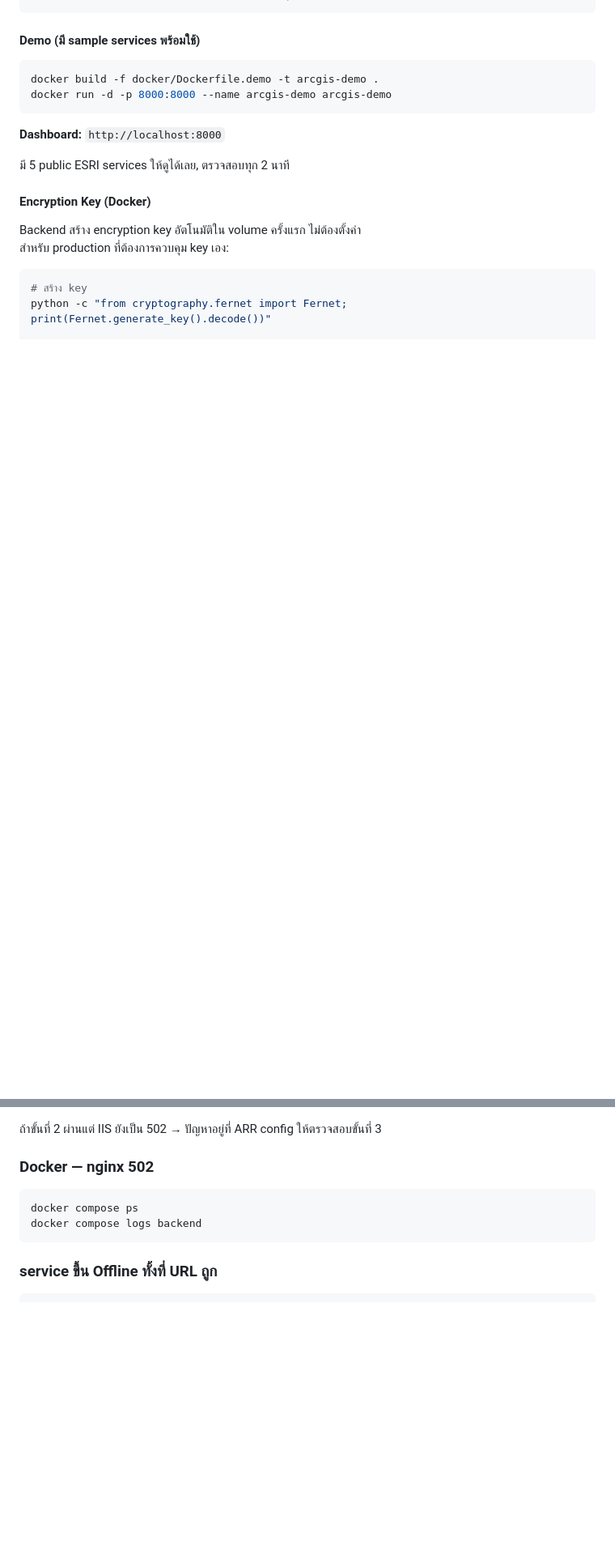
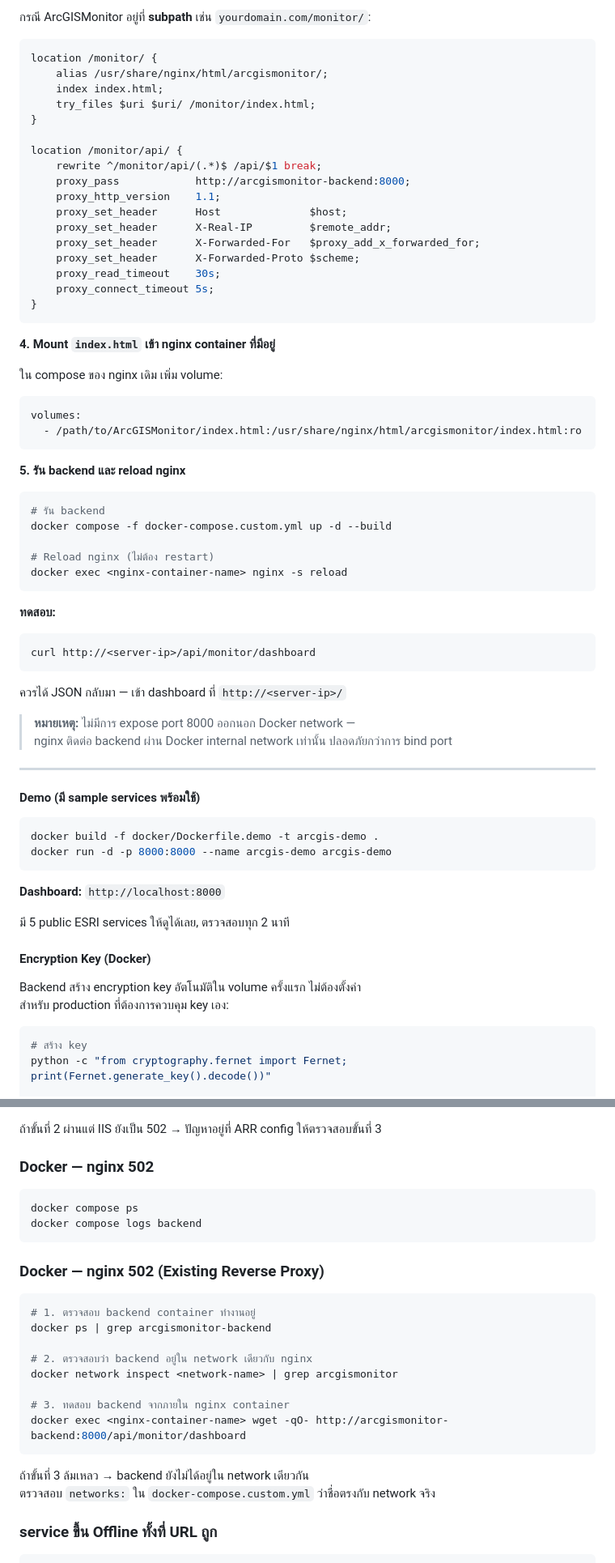
Before and after one commit to tongkhemmathat-dot/arcgisservicemonitor, a Markdown page: README.md, 2 parts joined by grey strips. Shown at 81% size. GitHub-like rendering; blank space fills up the shorter version.

````diff
--- a/README.md
+++ b/README.md
@@ -237,3 +317,57 @@ docker compose down -v               # หยุด + ลบ volumes
+กรณี ArcGISMonitor อยู่ที่ **subpath** เช่น `yourdomain.com/monitor/`:
+
+```nginx
+location /monitor/ {
+    alias /usr/share/nginx/html/arcgismonitor/;
+    index index.html;
+    try_files $uri $uri/ /monitor/index.html;
+}
+
+location /monitor/api/ {
+    rewrite ^/monitor/api/(.*)$ /api/$1 break;
+    proxy_pass            http://arcgismonitor-backend:8000;
+    proxy_http_version    1.1;
+    proxy_set_header      Host              $host;
+    proxy_set_header      X-Real-IP         $remote_addr;
+    proxy_set_header      X-Forwarded-For   $proxy_add_x_forwarded_for;
+    proxy_set_header      X-Forwarded-Proto $scheme;
+    proxy_read_timeout    30s;
+    proxy_connect_timeout 5s;
+}
+```
+
+**4. Mount `index.html` เข้า nginx container ที่มีอยู่**
+
+ใน compose ของ nginx เดิม เพิ่ม volume:
+
+```yaml
+volumes:
+  - /path/to/ArcGISMonitor/index.html:/usr/share/nginx/html/arcgismonitor/index.html:ro
+```
+
+**5. รัน backend และ reload nginx**
+
+```bash
+# รัน backend
+docker compose -f docker-compose.custom.yml up -d --build
+
+# Reload nginx (ไม่ต้อง restart)
+docker exec <nginx-container-name> nginx -s reload
+```
+
+**ทดสอบ:**
+
+```bash
+curl http://<server-ip>/api/monitor/dashboard
+```
+
+ควรได้ JSON กลับมา — เข้า dashboard ที่ `http://<server-ip>/`
+
+> **หมายเหตุ:** ไม่มีการ expose port 8000 ออกนอก Docker network —
+> nginx ติดต่อ backend ผ่าน Docker internal network เท่านั้น ปลอดภัยกว่าการ bind port
+
+---
+
 #### Demo (มี sample services พร้อมใช้)
 
 ```bash
@@ -344,6 +478,22 @@ docker compose ps
 docker compose logs backend
 ```
 
+### Docker — nginx 502 (Existing Reverse Proxy)
+
+```bash
+# 1. ตรวจสอบ backend container ทำงานอยู่
+docker ps | grep arcgismonitor-backend
+
+# 2. ตรวจสอบว่า backend อยู่ใน network เดียวกับ nginx
+docker network inspect <network-name> | grep arcgismonitor
+
+# 3. ทดสอบ backend จากภายใน nginx container
+docker exec <nginx-container-name> wget -qO- http://arcgismonitor-backend:8000/api/monitor/dashboard
+```
+
+ถ้าขั้นที่ 3 ล้มเหลว → backend ยังไม่ได้อยู่ใน network เดียวกัน
+ตรวจสอบ `networks:` ใน `docker-compose.custom.yml` ว่าชื่อตรงกับ network จริง
+
 ### service ขึ้น Offline ทั้งที่ URL ถูก
 
 ```
````
Also changed, not shown: other parts of README.md (+80 -0 lines).
